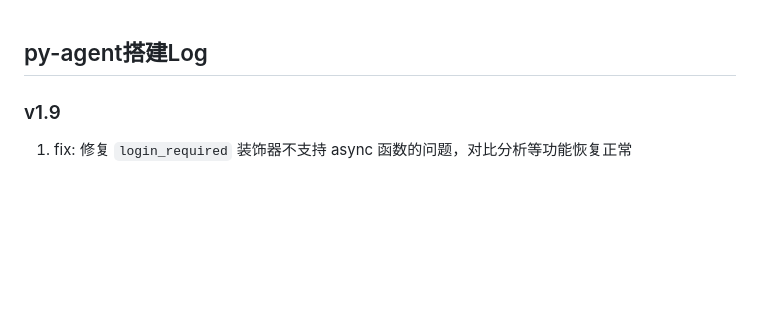
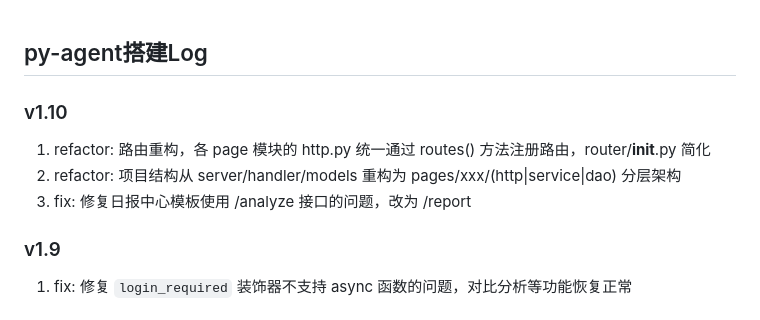
Before and after one commit to ParcyChiang/py-agent, a Markdown page: CHANGELOG.md, the part around the change. Drawn GitHub-style; blank space fills up the shorter version.

Commit message:
chore: changelog

```diff
--- a/CHANGELOG.md
+++ b/CHANGELOG.md
@@ -1,4 +1,9 @@
 ## py-agent搭建Log
+### v1.10
+1. refactor: 路由重构，各 page 模块的 http.py 统一通过 routes() 方法注册路由，router/__init__.py 简化
+2. refactor: 项目结构从 server/handler/models 重构为 pages/xxx/(http|service|dao) 分层架构
+3. fix: 修复日报中心模板使用 /analyze 接口的问题，改为 /report
+
 ### v1.9
 1. fix: 修复 `login_required` 装饰器不支持 async 函数的问题，对比分析等功能恢复正常
 
```
